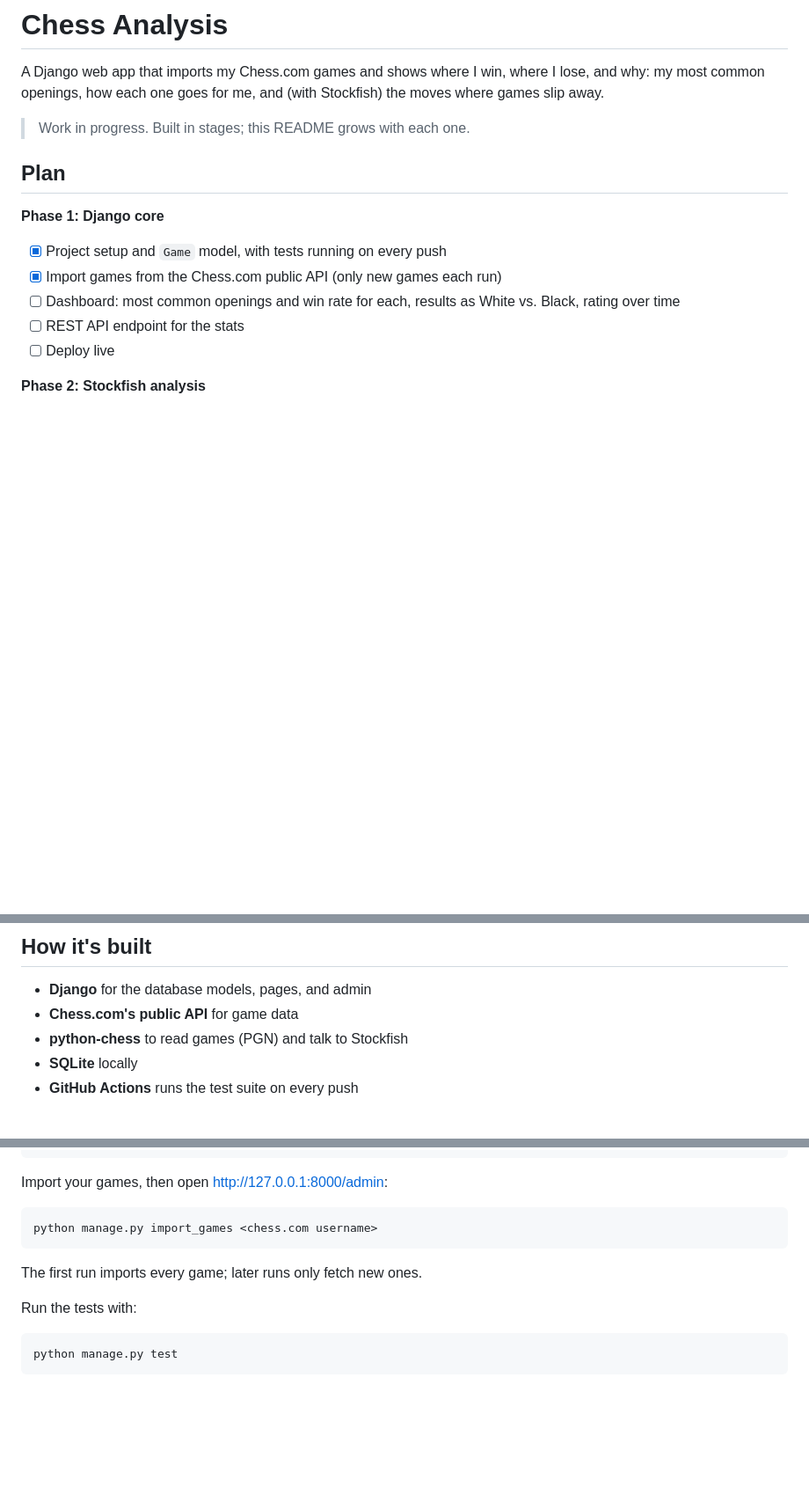
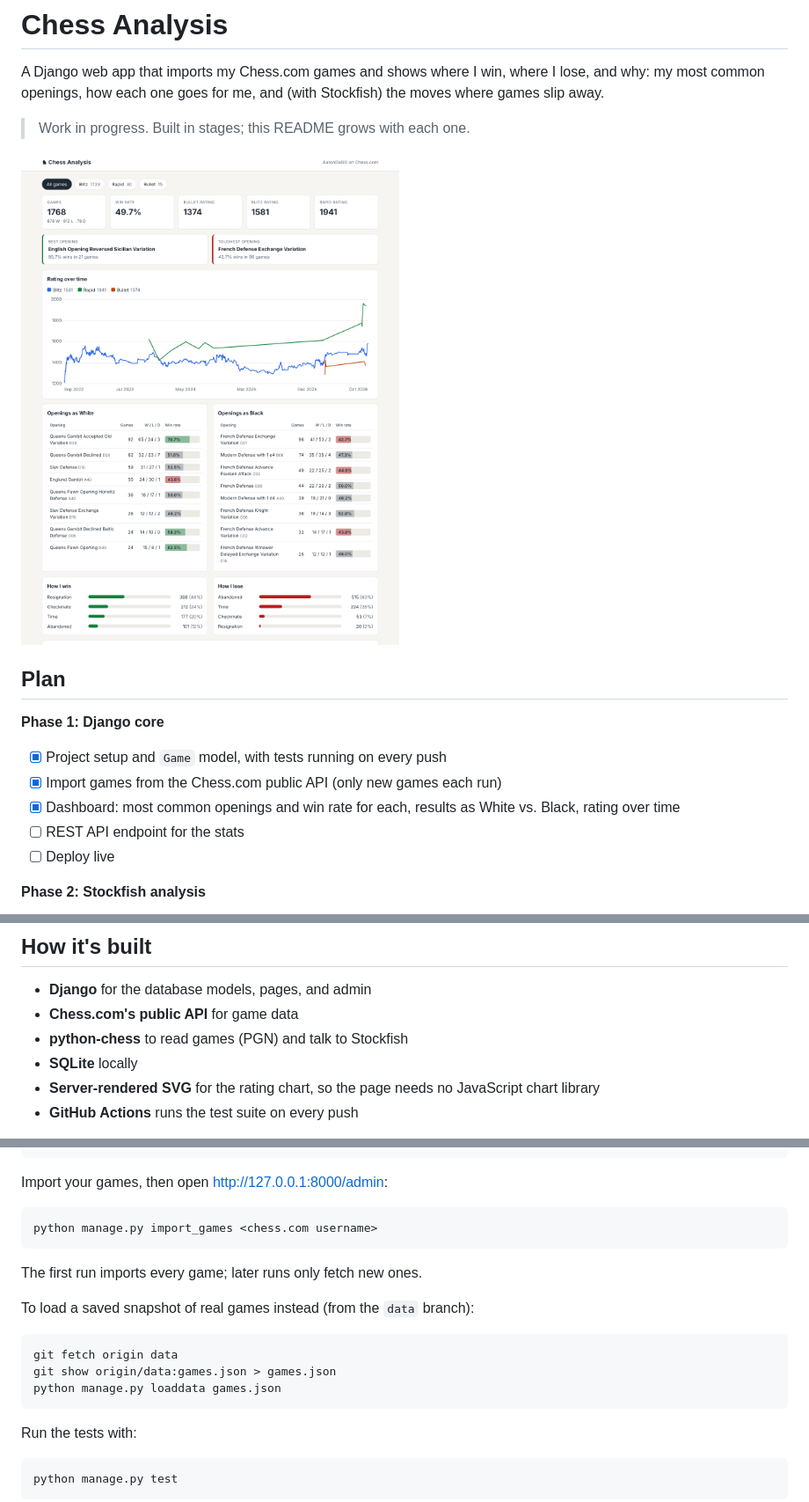
Before and after one commit to aaron-underhill/chess-analysis, a Markdown page: README.md, 3 parts joined by grey strips. Shown at 88% size. Rendered like a GitHub page; pictures changed too: docs/dashboard.png (added); blank space fills up the shorter version.

````diff
--- a/README.md
+++ b/README.md
@@ -4,12 +4,14 @@ A Django web app that imports my Chess.com games and shows where I win, where I
 
 > Work in progress. Built in stages; this README grows with each one.
 
+![Dashboard showing my record, ratings, best and toughest openings, rating over time, and openings as White and Black](docs/dashboard.png)
+
 ## Plan
 
 **Phase 1: Django core**
 - [x] Project setup and `Game` model, with tests running on every push
 - [x] Import games from the Chess.com public API (only new games each run)
-- [ ] Dashboard: most common openings and win rate for each, results as White vs. Black, rating over time
+- [x] Dashboard: most common openings and win rate for each, results as White vs. Black, rating over time
 - [ ] REST API endpoint for the stats
 - [ ] Deploy live
 
@@ -23,6 +25,7 @@ A Django web app that imports my Chess.com games and shows where I win, where I
 - **Chess.com's public API** for game data
 - **python-chess** to read games (PGN) and talk to Stockfish
 - **SQLite** locally
+- **Server-rendered SVG** for the rating chart, so the page needs no JavaScript chart library
 - **GitHub Actions** runs the test suite on every push
 
 Each game is stored once, keyed by its platform and game ID, so re-running the importer only adds new games. Stockfish analysis will work the same way: each game is analyzed once and the results are saved, so pages never wait on the engine.
@@ -49,6 +52,14 @@ python manage.py import_games <chess.com username>
 
 The first run imports every game; later runs only fetch new ones.
 
+To load a saved snapshot of real games instead (from the `data` branch):
+
+```bash
+git fetch origin data
+git show origin/data:games.json > games.json
+python manage.py loaddata games.json
+```
+
 Run the tests with:
 
 ```bash
````
Also changed, not shown: 11 other files.
